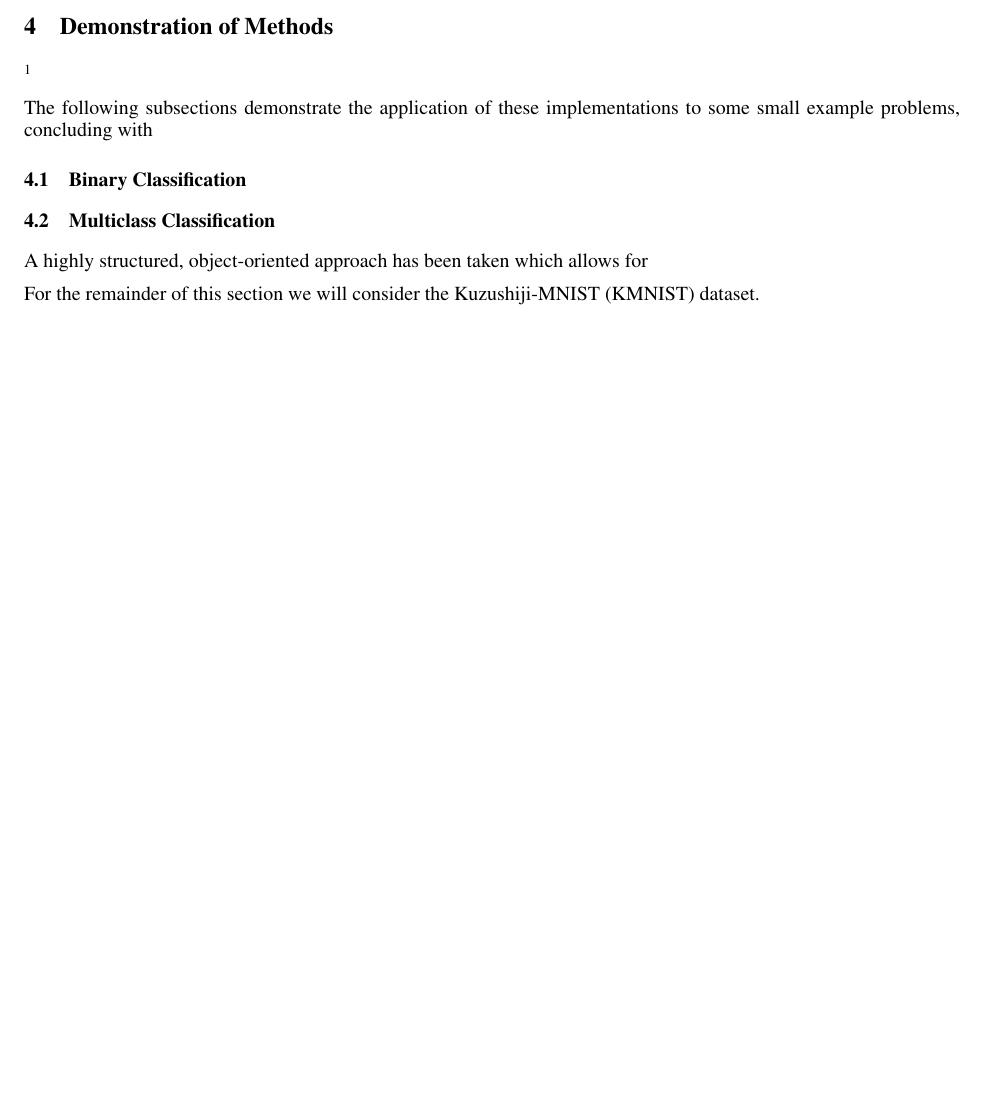
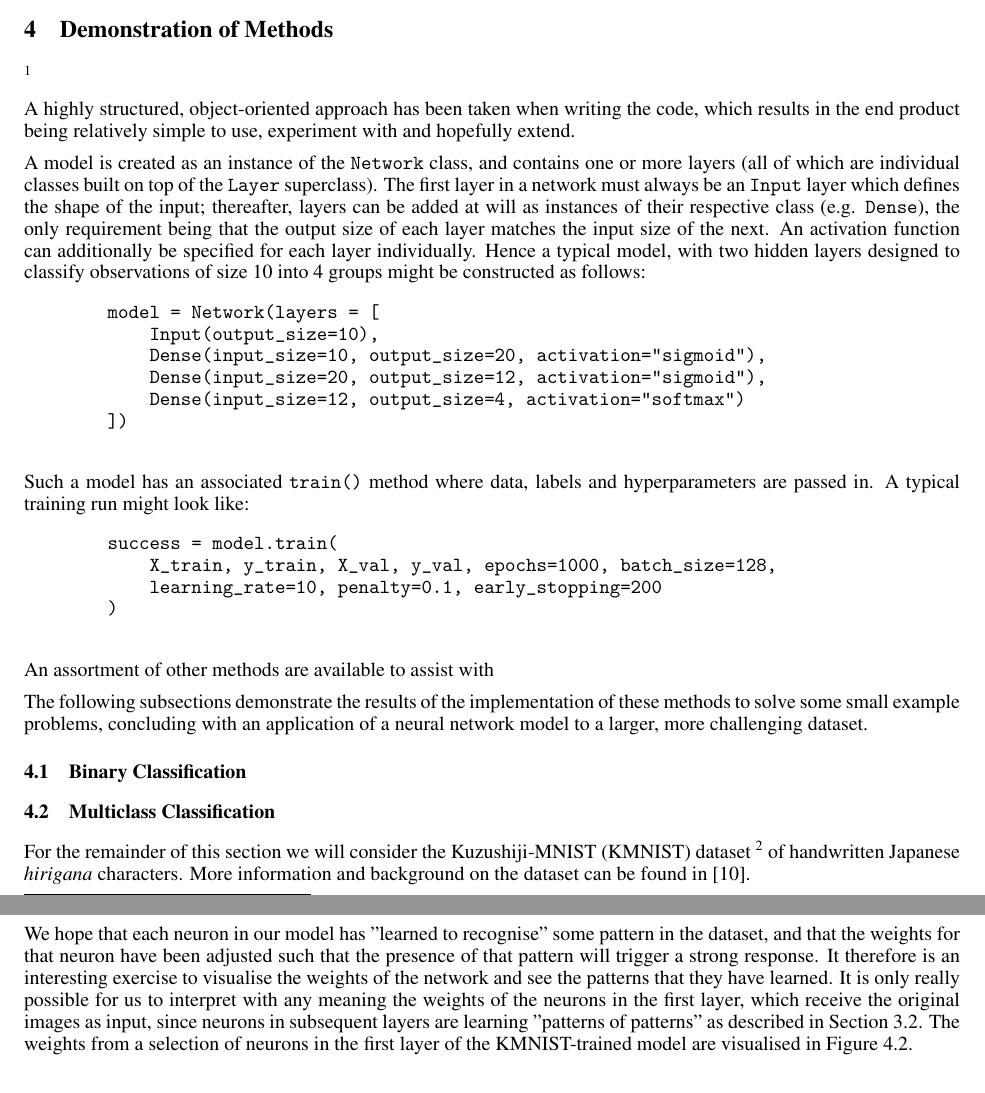
Before and after one commit to owenjonesuob/neural-nets-for-classification, a LaTeX paper (report/report.tex): part of page 13 of 15 before the commit and two parts of pages 14 and 15 of 17 after it, the two joined at a grey line, cut so that both start at the same text, the shorter picture padded with empty space. Compiled offline with pdfLaTeX.

Commit message:
Continue with demos section

```diff
--- a/report/report.tex
+++ b/report/report.tex
@@ -723,9 +723,40 @@
 \section{Demonstration of Methods} \label{sec:demos}
 
 
-    \footnote{Location of code: \url{https://github.com/owenjonesuob/neural-nets-for-classification}}
+    \footnote{Code available at \url{https://github.com/owenjonesuob/neural-nets-for-classification}.}
 
-    The following subsections demonstrate the application of these implementations to some small example problems, concluding with
+
+    A highly structured, object-oriented approach has been taken when writing the code, which results in the end product being relatively simple to use, experiment with and hopefully extend.
+
+    A model is created as an instance of the \texttt{Network} class, and contains one or more layers (all of which are individual classes built on top of the \texttt{Layer} superclass). The first layer in a network must always be an \texttt{Input} layer which defines the shape of the input; thereafter, layers can be added at will as instances of their respective class (e.g. \texttt{Dense}), the only requirement being that the output size of each layer matches the input size of the next. An activation function can additionally be specified for each layer individually. Hence a typical model, with two hidden layers designed to classify observations of size 10 into 4 groups might be constructed as follows:
+
+
+    \begin{verbatim}
+        model = Network(layers = [
+            Input(output_size=10),
+            Dense(input_size=10, output_size=20, activation="sigmoid"),
+            Dense(input_size=20, output_size=12, activation="sigmoid"),
+            Dense(input_size=12, output_size=4, activation="softmax")
+        ])
+    \end{verbatim}
+
+
+    Such a model has an associated \texttt{train()} method where data, labels and hyperparameters are passed in. A typical training run might look like:
+
+
+    \begin{verbatim}
+        success = model.train(
+            X_train, y_train, X_val, y_val, epochs=1000, batch_size=128,
+            learning_rate=10, penalty=0.1, early_stopping=200
+        )
+    \end{verbatim}
+
+
+    An assortment of other methods are available to assist with
+
+    The following subsections demonstrate the results of the implementation of these methods to solve some small example problems, concluding with an application of a neural network model to a larger, more challenging dataset.
+
+
 
     \subsection{Binary Classification}
 
@@ -736,14 +767,10 @@
 
 
 
-        A highly structured, object-oriented approach has been taken which allows for
 
+        For the remainder of this section we will consider the Kuzushiji-MNIST (KMNIST) dataset \footnote{Dataset available at \url{https://www.kaggle.com/anokas/kuzushiji}.} of handwritten Japanese \textit{hirigana} characters. More information and background on the dataset can be found in \cite{kmnist}.
 
-
-
-        For the remainder of this section we will consider the Kuzushiji-MNIST (KMNIST) dataset.
-
-        KMNIST is designed as a drop-in replacement for the infamous MNIST dataset of handwritten numeric digits, and therefore is identical in structure to MNIST: each observation is a single 28x28 matrix representing a 28x28-pixel greyscale image. Each element of the matrix represents a pixel, and its value represents the "intensity" of that pixel on a scale of 0 (white) to 1 (black). Some examples from the dataset are shown in Figure \ref{fig:kmnist_examples}, and more information and background on the dataset is provided in \ref{kmnist}.
+        KMNIST is designed as a drop-in replacement for the infamous MNIST dataset of handwritten numeric digits, and therefore is identical in structure to MNIST: each observation is a single 28x28 matrix representing a 28x28-pixel greyscale image. Each element of the matrix represents a pixel, and its value represents the "intensity" of that pixel on a scale of 0 (white) to 1 (black). Some examples from the dataset are shown in Figure \ref{fig:kmnist_examples}.
 
 
         \begin{figure}[h] \label{fig:kmnist_examples}
@@ -767,3 +794,4 @@
         \end{figure}
 
 
+        We hope that each neuron in our model has "learned to recognise" some pattern in the dataset, and that the weights for that neuron have been adjusted such that the presence of that pattern will trigger a strong response. It therefore is an interesting exercise to visualise the weights of the network and see the patterns that they have learned. It is only really possible for us to interpret with any meaning the weights of the neurons in the first layer, which receive the original images as input, since neurons in subsequent layers are learning "patterns of patterns" as described in Section \ref{sec:forward_prop}. The weights from a selection of neurons in the first layer of the KMNIST-trained model are visualised in Figure \ref{fig:kmnist_neurons}.
```
Also changed, not shown: report/report.tex (11 more changed lines).
